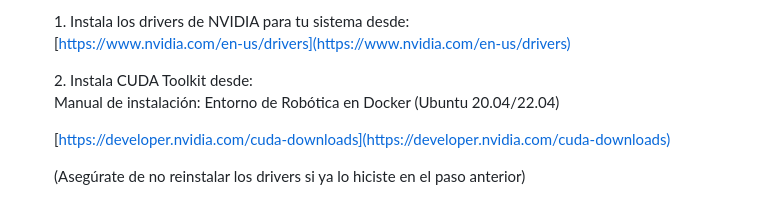
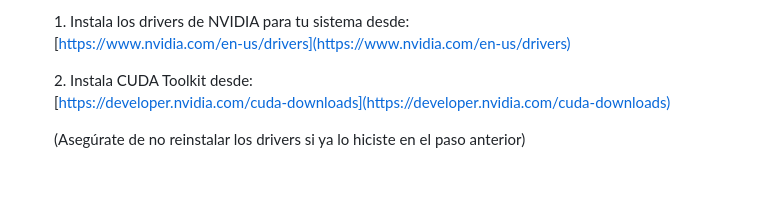
Before and after one commit to RodrigoELG/Autonomous-Navigation-Delivery-System-ITESM-Manchester-Robotics-E80-Group, a Markdown page: README.md, the part around the change. Rendered like a GitHub page.

```diff
--- a/README.md
+++ b/README.md
@@ -111,8 +111,6 @@ sudo docker pull ros:humble-perception
    [https://www.nvidia.com/en-us/drivers](https://www.nvidia.com/en-us/drivers)
 
    2\. Instala CUDA Toolkit desde:
-   Manual de instalación: Entorno de Robótica en Docker (Ubuntu 20.04/22.04)
-
    [https://developer.nvidia.com/cuda-downloads](https://developer.nvidia.com/cuda-downloads)
 
    (Asegúrate de no reinstalar los drivers si ya lo hiciste en el paso anterior)
```
